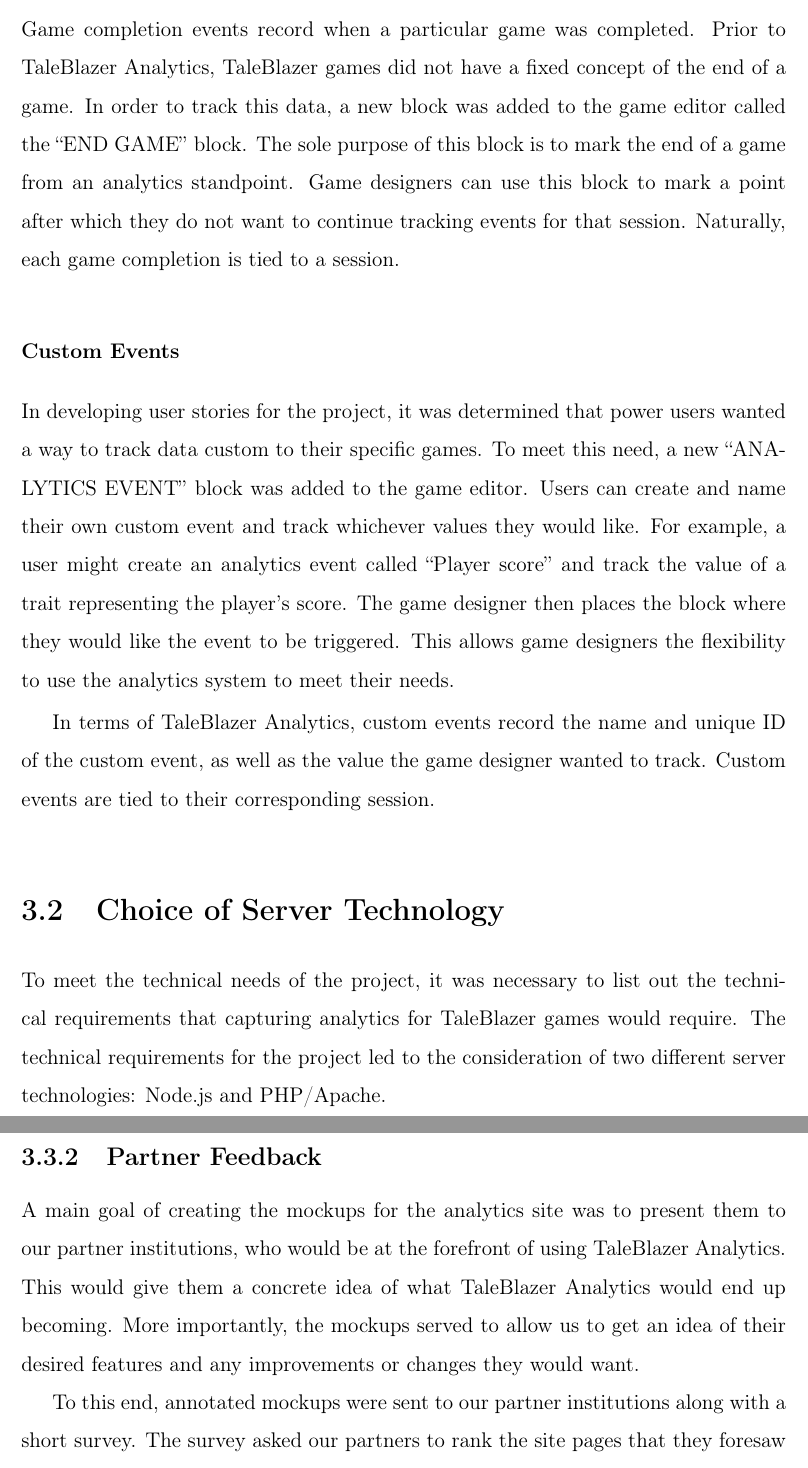
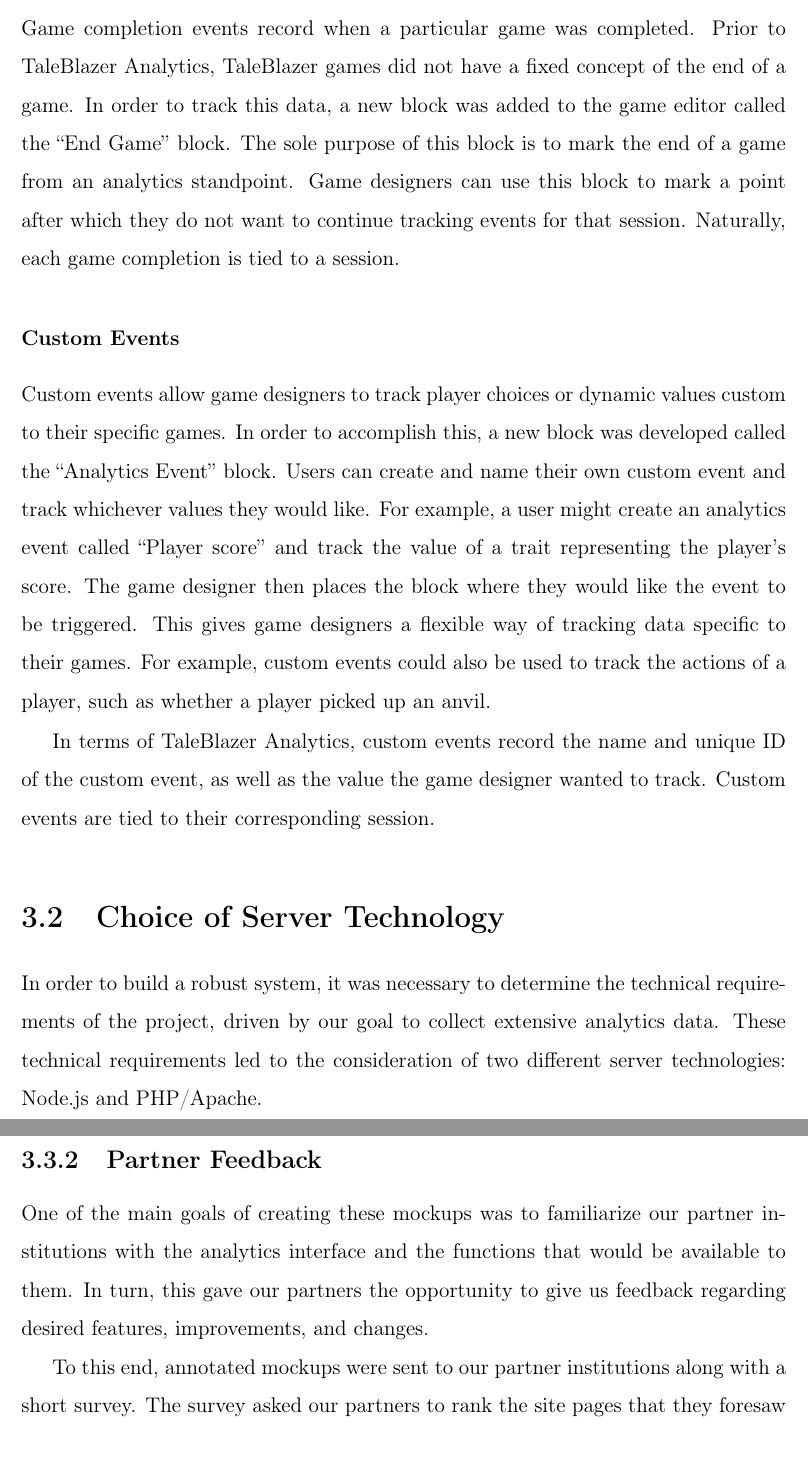
Before and after one commit to fsosa/Thesis, a LaTeX thesis (main.tex, which reads chap3.tex): two parts of pages 33 and 38 of 70, joined at a grey line, cut so that both start at the same text. Compiled offline with pdfLaTeX.

Commit message:
chap 3 edited

```diff
--- a/chap3.tex
+++ b/chap3.tex
@@ -67,17 +67,16 @@
 
 \subsubsection{Game Completion Event}
 
-Game completion events record when a particular game was completed. Prior to TaleBlazer Analytics, TaleBlazer games did not have a fixed concept of the end of a game. In order to track this data, a new block was added to the game editor called the ``END GAME'' block. The sole purpose of this block is to mark the end of a game from an analytics standpoint. Game designers can use this block to mark a point after which they do not want to continue tracking events for that session. Naturally, each game completion is tied to a session.
+Game completion events record when a particular game was completed. Prior to TaleBlazer Analytics, TaleBlazer games did not have a fixed concept of the end of a game. In order to track this data, a new block was added to the game editor called the ``End Game'' block. The sole purpose of this block is to mark the end of a game from an analytics standpoint. Game designers can use this block to mark a point after which they do not want to continue tracking events for that session. Naturally, each game completion is tied to a session.
 
 \subsubsection{Custom Events}
 
-In developing user stories for the project, it was determined that power users wanted a way to track data custom to their specific games. To meet this need, a new ``ANALYTICS EVENT'' block was added to the game editor. Users can create and name their own custom event and track whichever values they would like. For example, a user might create an analytics event called ``Player score'' and track the value of a trait representing the player's score. The game designer then places the block where they would like the event to be triggered. This allows game designers the flexibility to use the analytics system to meet their needs.
+Custom events allow game designers to track player choices or dynamic values custom to their specific games. In order to accomplish this, a new block was developed called the ``Analytics Event'' block. Users can create and name their own custom event and track whichever values they would like. For example, a user might create an analytics event called ``Player score'' and track the value of a trait representing the player's score. The game designer then places the block where they would like the event to be triggered. This gives game designers  a flexible way of tracking data specific to their games. For example, custom events could also be used to track the actions of a player, such as whether a player picked up an anvil.
 
 In terms of TaleBlazer Analytics, custom events record the name and unique ID of the custom event, as well as the value the game designer wanted to track. Custom events are tied to their corresponding session.
 
 \section{Choice of Server Technology}
-
-To meet the technical needs of the project, it was necessary to list out the technical requirements that capturing analytics for TaleBlazer games would require. The technical requirements for the project led to the consideration of two different server technologies: Node.js and PHP/Apache.
+In order to build a robust system, it was necessary to determine the technical requirements of the project, driven by our goal to collect extensive analytics data. These technical requirements led to the consideration of two different server technologies: Node.js and PHP/Apache.
 
 \subsection{Technical Requirements}
 
@@ -132,6 +130,6 @@
 
 \subsection{Partner Feedback}
 
-A main goal of creating the mockups for the analytics site was to present them to our partner institutions, who would be at the forefront of using TaleBlazer Analytics. This would give them a concrete idea of what TaleBlazer Analytics would end up becoming. More importantly, the mockups served to allow us to get an idea of their desired features and any improvements or changes they would want.
+One of the main goals of creating these mockups was to familiarize our partner institutions with the analytics interface and the functions that would be available to them. In turn, this gave our partners the opportunity to give us feedback regarding desired features, improvements, and changes.
 
 To this end, annotated mockups were sent to our partner institutions along with a short survey. The survey asked our partners to rank the site pages that they foresaw themselves using the most, as well as the categorization options they would most use. This information helped us prioritize development on the most requested pages. Features such as the ability to download the full set of analytics data were a direct result of partner feedback. This feedback also helped us determine how analytics users would use the site. One respondent answered that during game development, they would focus on how often agents were bumped and if the game was completed to help them pinpoint trouble spots. Once the game was stable, they would focus more on how often and when people were playing the game.
```
Also changed, not shown: chap3.tex (13 more changed lines).
